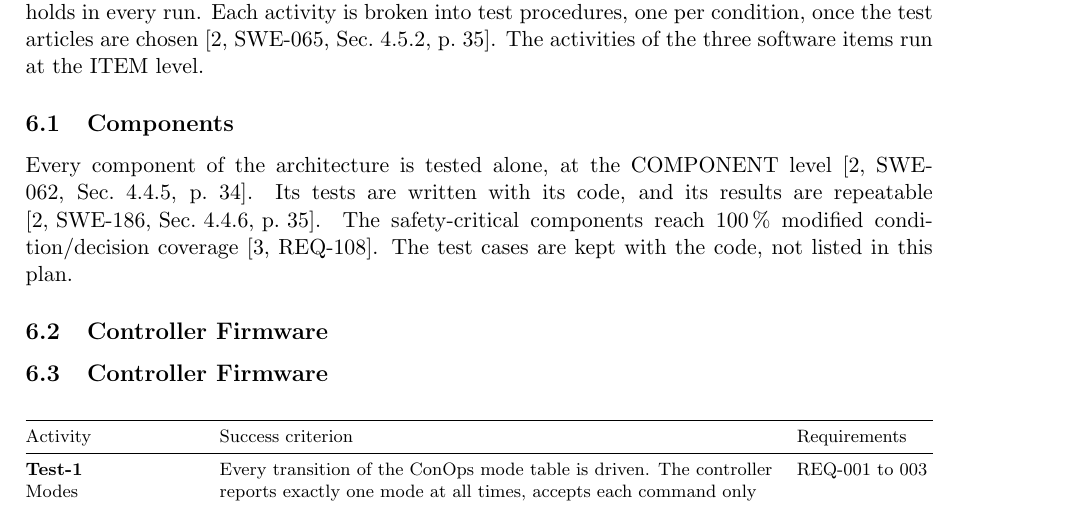
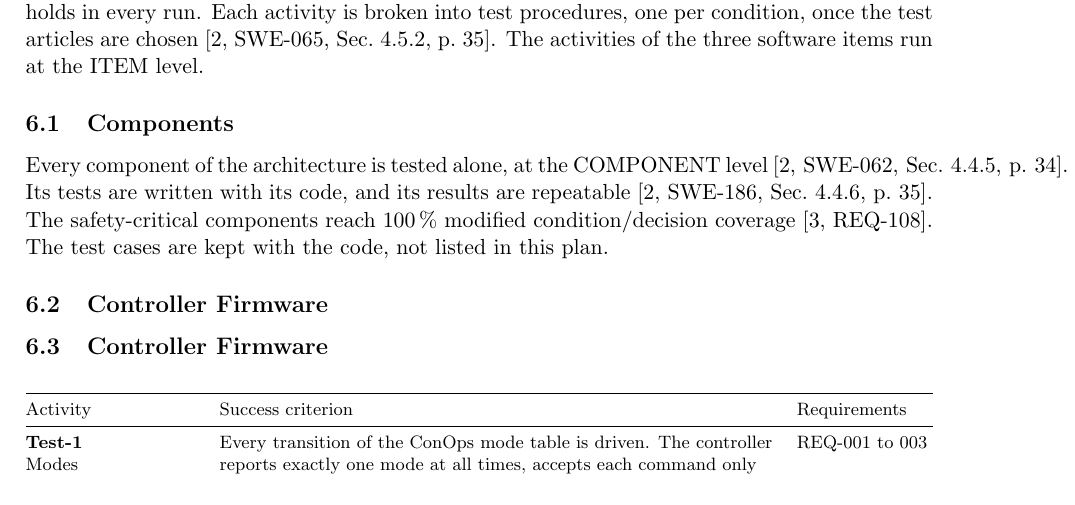
Before and after one commit to Tocki28/fail-safe-in-orbit-reprogramming, a LaTeX document (docs/verification-plan/main.tex): part of page 3 of 8, cut so that both start at the same text. Compiled offline with pdfLaTeX.

Commit message:
Verification Plan 6.1: keep citation on one line
Co-Authored-By: Claude Opus 5.5 <noreply@anthropic.com>

```diff
--- a/docs/verification-plan/main.tex
+++ b/docs/verification-plan/main.tex
@@ -224,7 +224,7 @@ at the ITEM level.
 
 \subsection{Components}
 Every component of the architecture is tested alone, at the COMPONENT level
-[2,~SWE-062, Sec.~4.4.5, p.~34]. Its tests are written with its code, and its
+\mbox{[2,~SWE-062, Sec.~4.4.5, p.~34]}. Its tests are written with its code, and its
 results are repeatable \mbox{[2,~SWE-186, Sec.~4.4.6, p.~35]}. The safety-critical
 components reach 100\,\% modified condition/decision coverage [3,~REQ-108].
 The test cases are kept with the code, not listed in this plan.
```
Also changed, not shown: docs/verification-plan/Verification-Plan_Fail-Safe-In-Orbit-Reprogramming_Iss1_Rev0_DRAFT.pdf.
